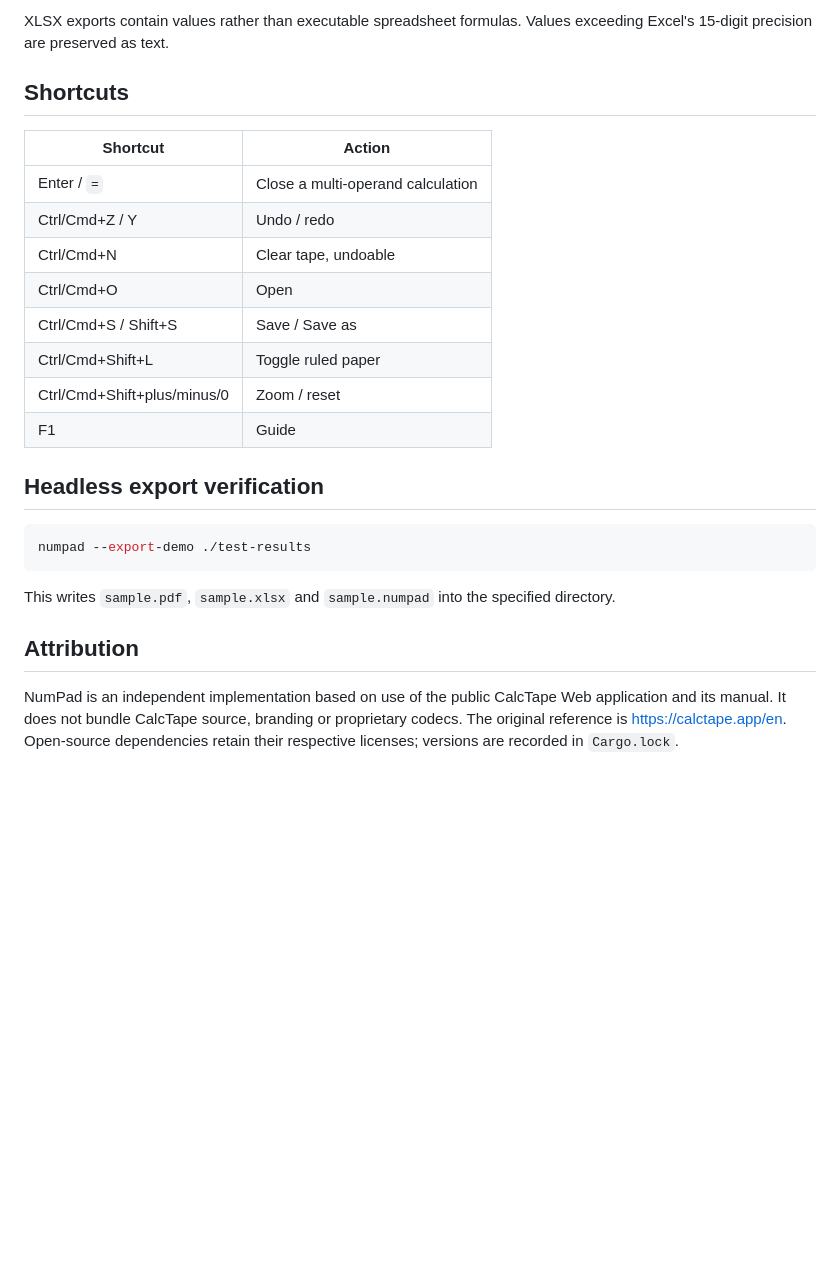
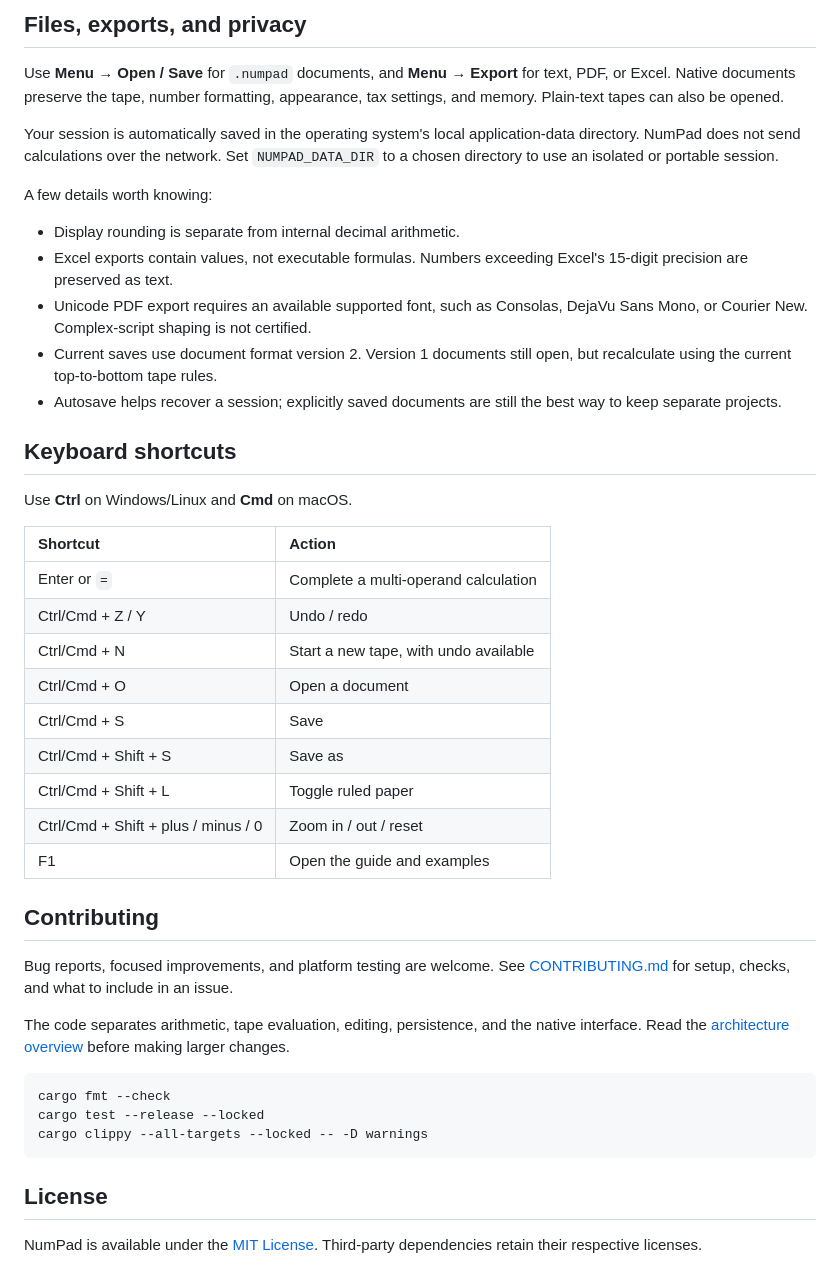
Before and after one commit to tsubaie/numpad, a Markdown page: README.md, the part around one of its changes. GitHub-like rendering; blank space fills up the shorter version.

````diff
--- a/README.md
+++ b/README.md
@@ -46,27 +125,46 @@ PDF export embeds an available installed Consolas, DejaVu Sans Mono or Courier N
 
-XLSX exports contain values rather than executable spreadsheet formulas. Values exceeding Excel's 15-digit precision are preserved as text.
+## Files, exports, and privacy
 
-## Shortcuts
+Use **Menu → Open / Save** for `.numpad` documents, and **Menu → Export** for text, PDF, or Excel. Native documents preserve the tape, number formatting, appearance, tax settings, and memory. Plain-text tapes can also be opened.
+
+Your session is automatically saved in the operating system's local application-data directory. NumPad does not send calculations over the network. Set `NUMPAD_DATA_DIR` to a chosen directory to use an isolated or portable session.
+
+A few details worth knowing:
+
+- Display rounding is separate from internal decimal arithmetic.
+- Excel exports contain values, not executable formulas. Numbers exceeding Excel's 15-digit precision are preserved as text.
+- Unicode PDF export requires an available supported font, such as Consolas, DejaVu Sans Mono, or Courier New. Complex-script shaping is not certified.
+- Current saves use document format version 2. Version 1 documents still open, but recalculate using the current top-to-bottom tape rules.
+- Autosave helps recover a session; explicitly saved documents are still the best way to keep separate projects.
+
+## Keyboard shortcuts
+
+Use **Ctrl** on Windows/Linux and **Cmd** on macOS.
 
 | Shortcut | Action |
-|---|---|
-| Enter / `=` | Close a multi-operand calculation |
-| Ctrl/Cmd+Z / Y | Undo / redo |
-| Ctrl/Cmd+N | Clear tape, undoable |
-| Ctrl/Cmd+O | Open |
-| Ctrl/Cmd+S / Shift+S | Save / Save as |
-| Ctrl/Cmd+Shift+L | Toggle ruled paper |
-| Ctrl/Cmd+Shift+plus/minus/0 | Zoom / reset |
-| F1 | Guide |
+| :--- | :--- |
+| Enter or `=` | Complete a multi-operand calculation |
+| Ctrl/Cmd + Z / Y | Undo / redo |
+| Ctrl/Cmd + N | Start a new tape, with undo available |
+| Ctrl/Cmd + O | Open a document |
+| Ctrl/Cmd + S | Save |
+| Ctrl/Cmd + Shift + S | Save as |
+| Ctrl/Cmd + Shift + L | Toggle ruled paper |
+| Ctrl/Cmd + Shift + plus / minus / 0 | Zoom in / out / reset |
+| F1 | Open the guide and examples |
 
-## Headless export verification
+## Contributing
+
+Bug reports, focused improvements, and platform testing are welcome. See [CONTRIBUTING.md](CONTRIBUTING.md) for setup, checks, and what to include in an issue.
+
+The code separates arithmetic, tape evaluation, editing, persistence, and the native interface. Read the [architecture overview](docs/ARCHITECTURE.md) before making larger changes.
 
 ```sh
-numpad --export-demo ./test-results
+cargo fmt --check
+cargo test --release --locked
+cargo clippy --all-targets --locked -- -D warnings
 ```
 
-This writes `sample.pdf`, `sample.xlsx` and `sample.numpad` into the specified directory.
+## License
 
-## Attribution
-
-NumPad is an independent implementation based on use of the public CalcTape Web application and its manual. It does not bundle CalcTape source, branding or proprietary codecs. The original reference is <https://calctape.app/en>. Open-source dependencies retain their respective licenses; versions are recorded in `Cargo.lock`.
+NumPad is available under the [MIT License](LICENSE). Third-party dependencies retain their respective licenses.
````
Also changed, not shown: other parts of README.md (+103 -24 lines), CONTRIBUTING.md (added, +33 -0 lines), docs/images/icon.png (added), docs/images/numpad-dark.jpg (added), docs/images/numpad-light.jpg (added).
